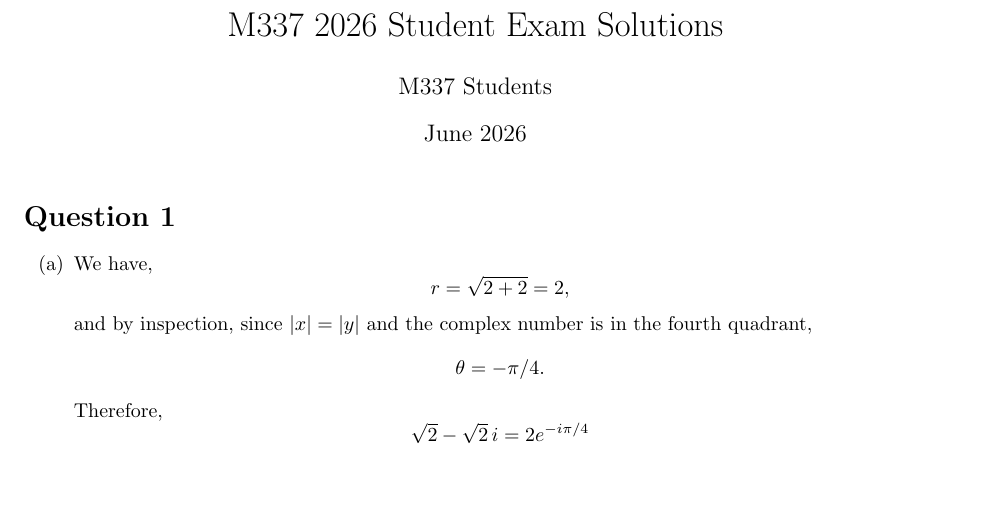
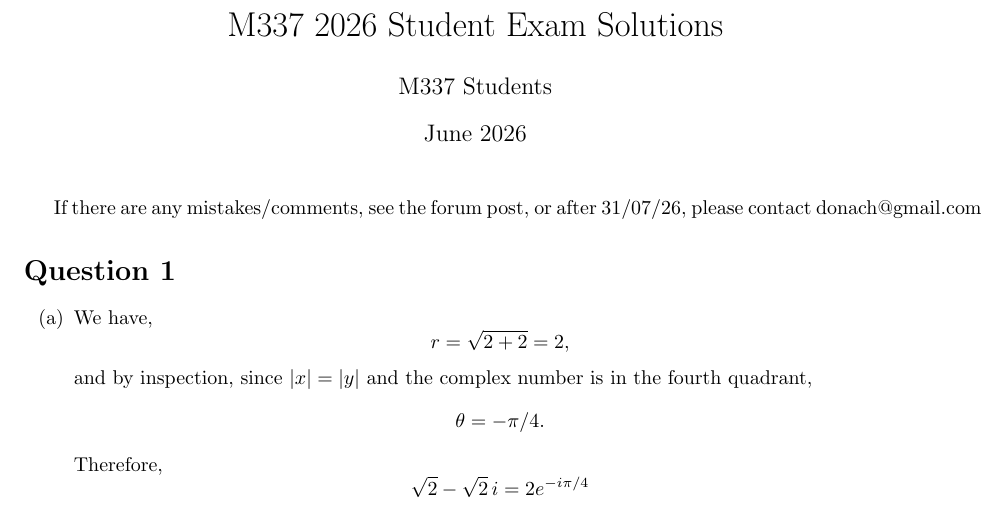
Before and after one commit to tnorthey/M337_2026_Student_Solutions, a LaTeX document (main.tex): part of page 1 of 16, cut so that both start at the same text, the shorter picture padded with empty space. Compiled offline with pdfLaTeX.

Commit message:
Added my contact details and moved Q9 sketch

```diff
--- a/main.tex
+++ b/main.tex
@@ -16,6 +16,7 @@
 
 \maketitle
 
+If there are any mistakes/comments, see the forum post, or after 31/07/26, please contact donach@gmail.com
 % Question 1
 \input{Q1}
 
```
Also changed, not shown: Q9.tex (+6 -5 lines).
